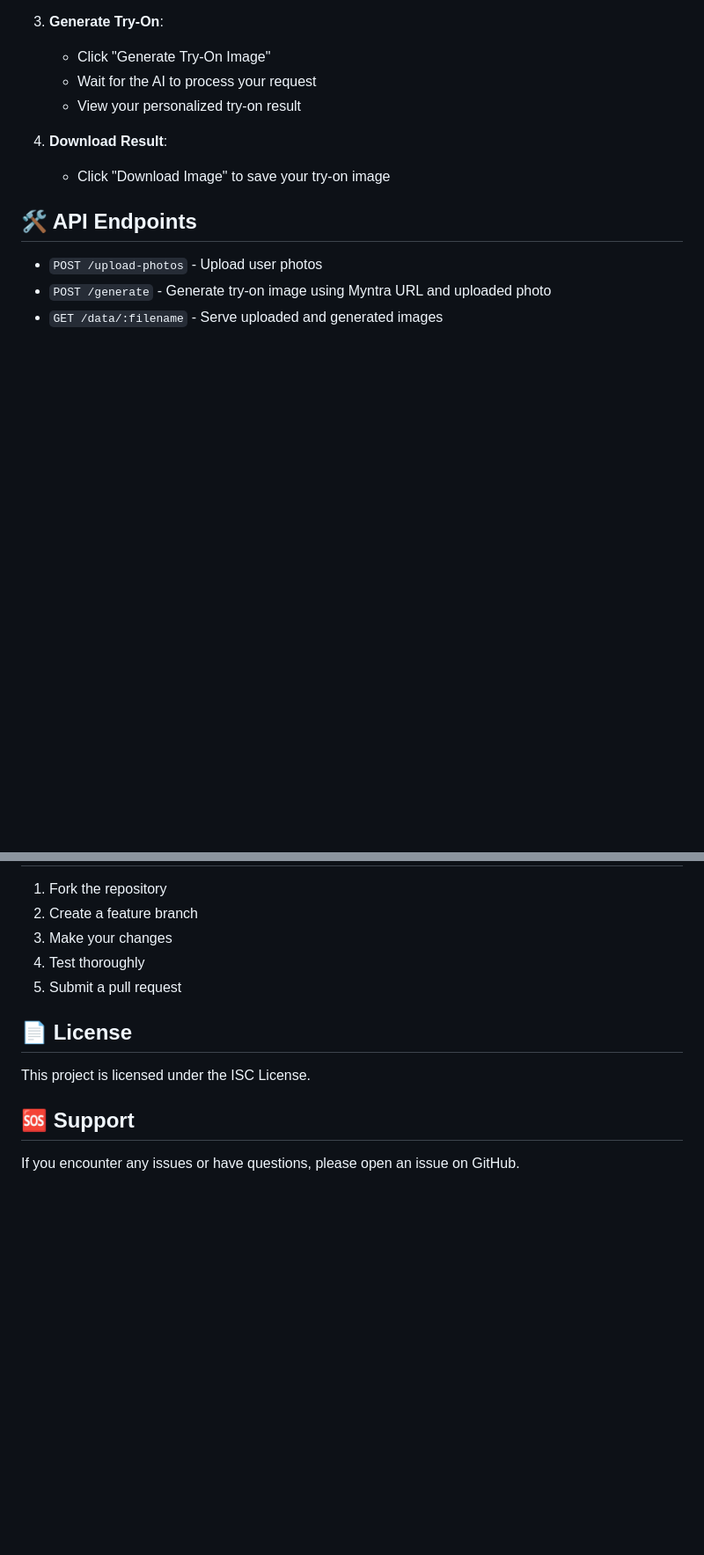
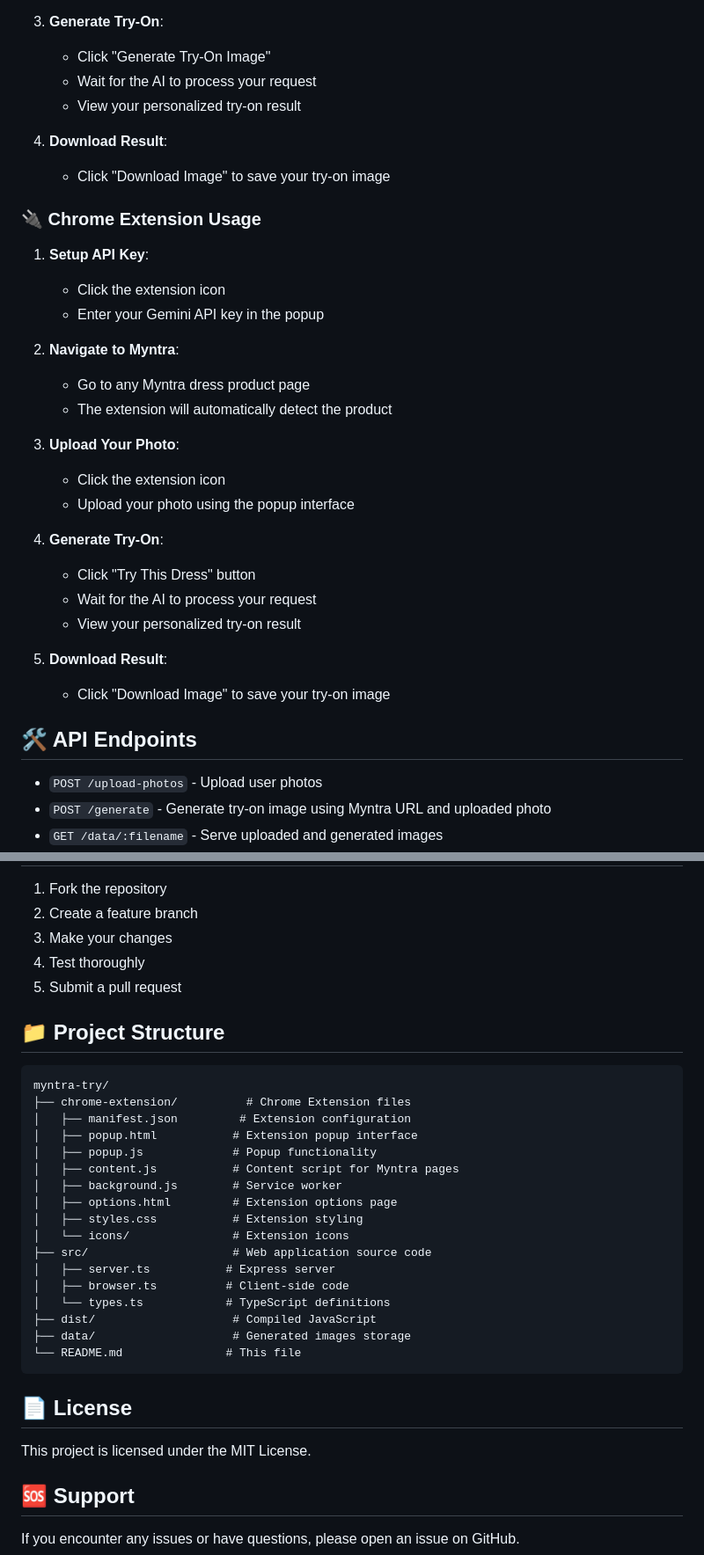
Before and after one commit to meanands/myntra-tryon, a Markdown page: README.md, 2 parts joined by grey strips. Shown: that part at 88% size. Rendered like a GitHub page; blank space fills up the shorter version.

Commit message:
fix: update README

````diff
--- a/README.md
+++ b/README.md
@@ -67,6 +87,28 @@ npm run dev
    - View your personalized try-on result
 
 4. **Download Result**:
+   - Click "Download Image" to save your try-on image
+
+### 🔌 Chrome Extension Usage
+
+1. **Setup API Key**:
+   - Click the extension icon
+   - Enter your Gemini API key in the popup
+
+2. **Navigate to Myntra**:
+   - Go to any Myntra dress product page
+   - The extension will automatically detect the product
+
+3. **Upload Your Photo**:
+   - Click the extension icon
+   - Upload your photo using the popup interface
+
+4. **Generate Try-On**:
+   - Click "Try This Dress" button
+   - Wait for the AI to process your request
+   - View your personalized try-on result
+
+5. **Download Result**:
    - Click "Download Image" to save your try-on image
 
 ## 🛠️ API Endpoints
@@ -108,9 +158,31 @@ npm run dev
 4. Test thoroughly
 5. Submit a pull request
 
+## 📁 Project Structure
+
+```
+myntra-try/
+├── chrome-extension/          # Chrome Extension files
+│   ├── manifest.json         # Extension configuration
+│   ├── popup.html           # Extension popup interface
+│   ├── popup.js             # Popup functionality
+│   ├── content.js           # Content script for Myntra pages
+│   ├── background.js        # Service worker
+│   ├── options.html         # Extension options page
+│   ├── styles.css           # Extension styling
+│   └── icons/               # Extension icons
+├── src/                     # Web application source code
+│   ├── server.ts           # Express server
+│   ├── browser.ts          # Client-side code
+│   └── types.ts            # TypeScript definitions
+├── dist/                    # Compiled JavaScript
+├── data/                    # Generated images storage
+└── README.md               # This file
+```
+
 ## 📄 License
 
-This project is licensed under the ISC License.
+This project is licensed under the MIT License.
 
 ## 🆘 Support
 
````
Also changed, not shown: other parts of README.md (+30 -2 lines).
